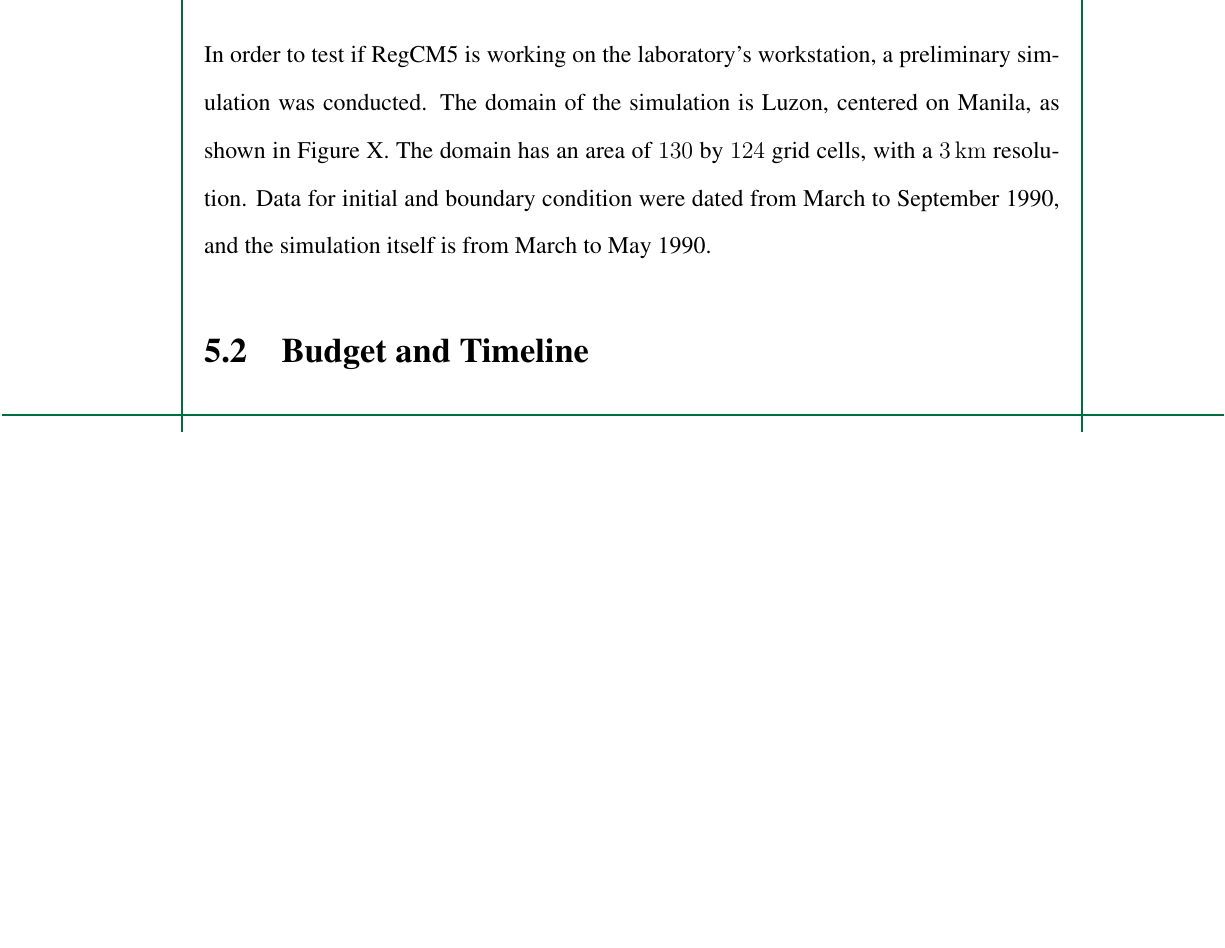
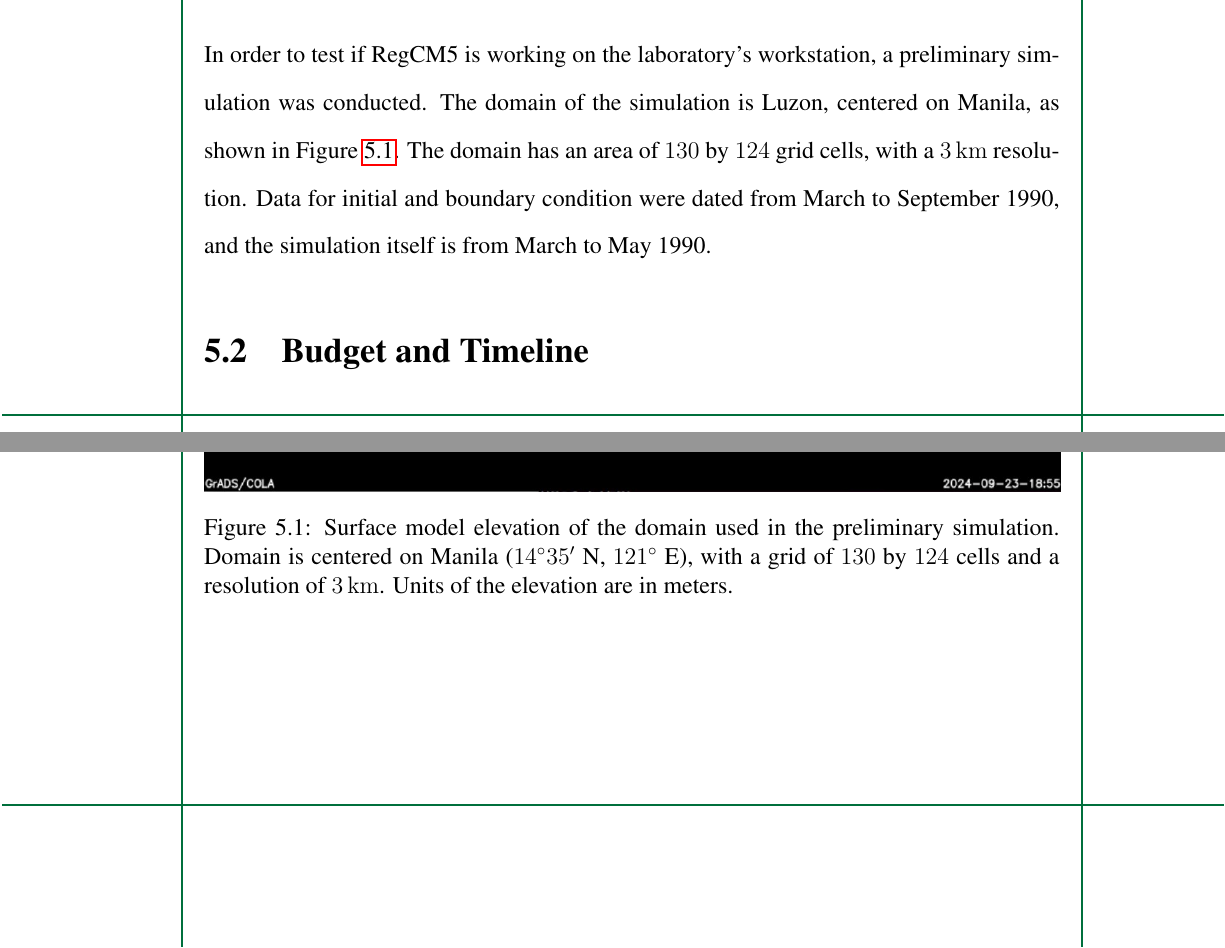
Before and after one commit to ericson-domingo-ug/thesis-latex, a LaTeX thesis (thesis.tex, which reads body/proposal.tex): part of page 28 of 35 before the commit and two parts of pages 28 and 29 of 36 after it, the two joined at a grey line, cut so that both start at the same text, the shorter picture padded with empty space. Compiled offline with pdfLaTeX.

Commit message:
Add figure of preliminary simulation domain

```diff
--- a/body/proposal.tex
+++ b/body/proposal.tex
@@ -1,10 +1,23 @@
 \section{Preliminary Simulations}
 	In order to test if RegCM5 is working on the laboratory's workstation,
 		a preliminary simulation was conducted.
-	The domain of the simulation is Luzon, centered on Manila, as shown in Figure X.
+	The domain of the simulation is Luzon, centered on Manila, as shown in Figure \ref{fig:proposal-domain}.
 	The domain has an area of $\num{130}$ by $\num{124}$ grid cells, with a $\qty{3}{km}$ resolution.
 	Data for initial and boundary condition were dated from March to September 1990,
 		and the simulation itself is from March to May 1990.
 
+	\begin{figure}
+		\centering
+		\includegraphics{proposal-domain}
+		\caption{
+			Surface model elevation of the domain used in the preliminary simulation.
+			Domain is centered on Manila (\ang{14;35} N, \ang{121} E),
+				with a grid of $\num{130}$ by $\num{124}$ cells
+				and a resolution of $\qty{3}{km}$.
+			Units of the elevation are in meters.
+		}
+		\label{fig:proposal-domain}
+	\end{figure}
+
 
 \section{Budget and Timeline}
```
